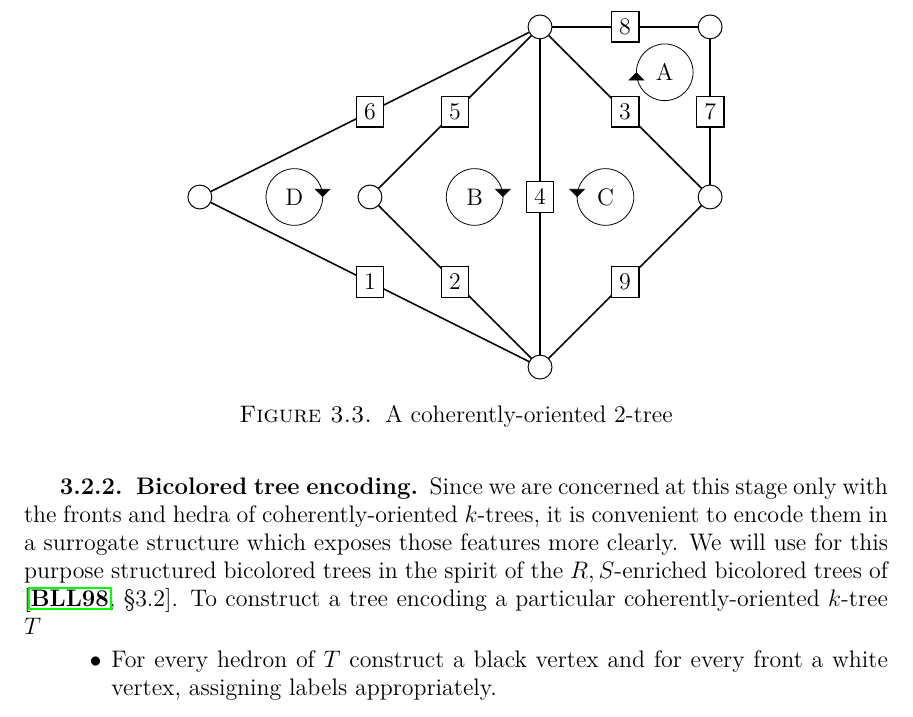
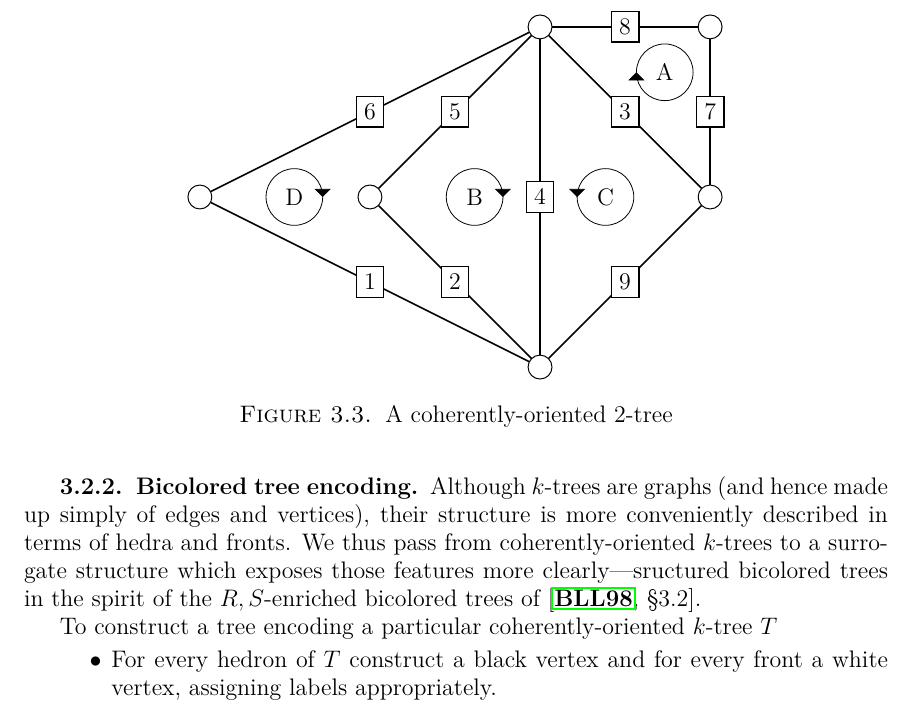
Before and after one commit to againerdewar/thesis, a LaTeX thesis (argthesis.tex): part of page 35 of 55, cut so that both start at the same text. Compiled offline with pdfLaTeX.

Commit message:
New exposition for encoding beta.

```diff
--- a/argthesis.tex
+++ b/argthesis.tex
@@ -957,8 +957,9 @@ First, however, we describe an encoding procedure which will make future work mo
 \end{figure}
 
 \subsection{Bicolored tree encoding}\label{ss:bctree}
-Since we are concerned at this stage only with the fronts and hedra of coherently-oriented $k$-trees, it is convenient to encode them in a surrogate structure which exposes those features more clearly.
-We will use for this purpose structured bicolored trees in the spirit of the $R, S$-enriched bicolored trees of \cite[\S 3.2]{bll:species}.
+Although $k$-trees are graphs (and hence made up simply of edges and vertices), their structure is more conveniently described in terms of hedra and fronts.
+We thus pass from coherently-oriented $k$-trees to a surrogate structure which exposes those features more clearly---sructured bicolored trees in the spirit of the $R, S$-enriched bicolored trees of \cite[\S 3.2]{bll:species}.
+
 To construct a tree encoding a particular coherently-oriented $k$-tree $T$
 \begin{itemize}
   \item For every hedron of $T$ construct a black vertex and for every front a white vertex, assigning labels appropriately.
```
